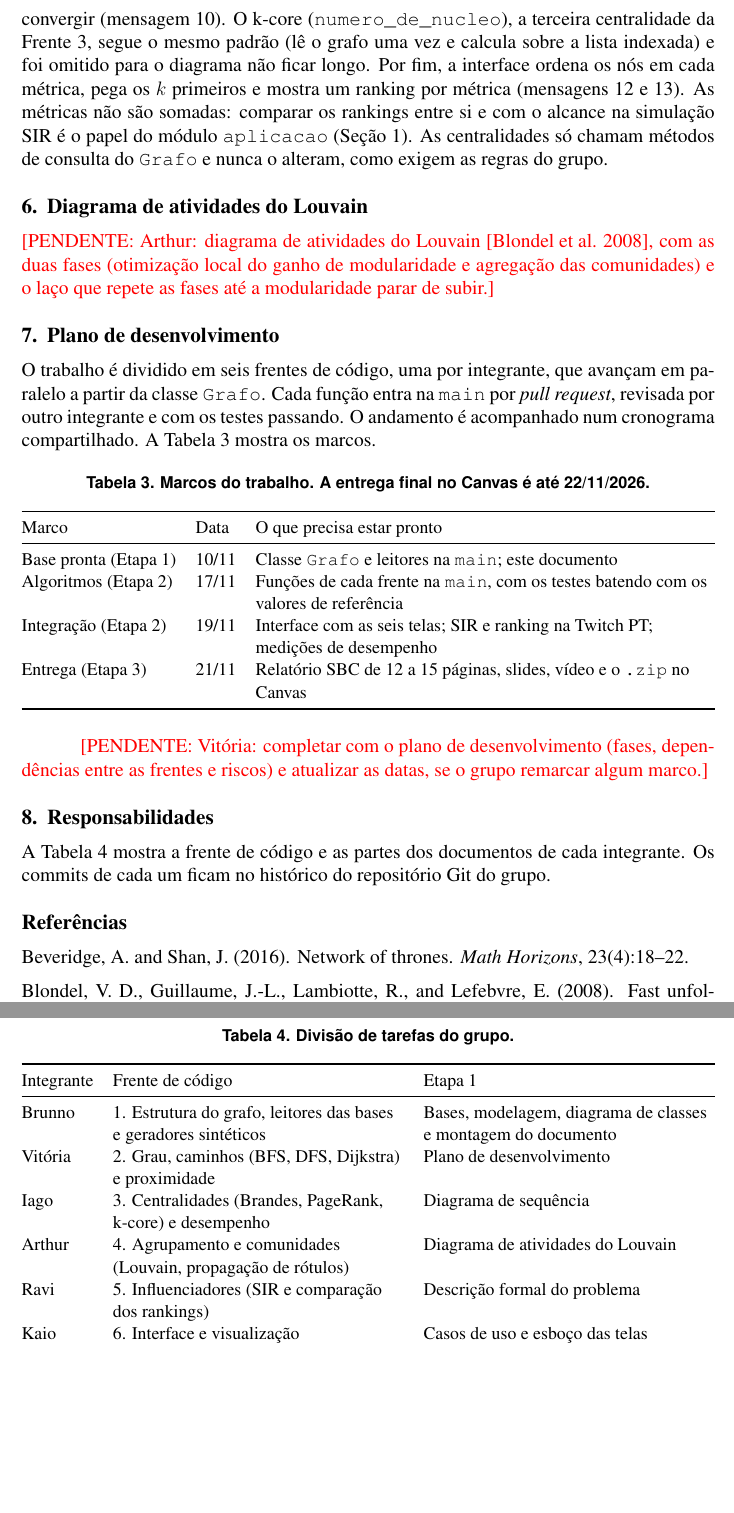
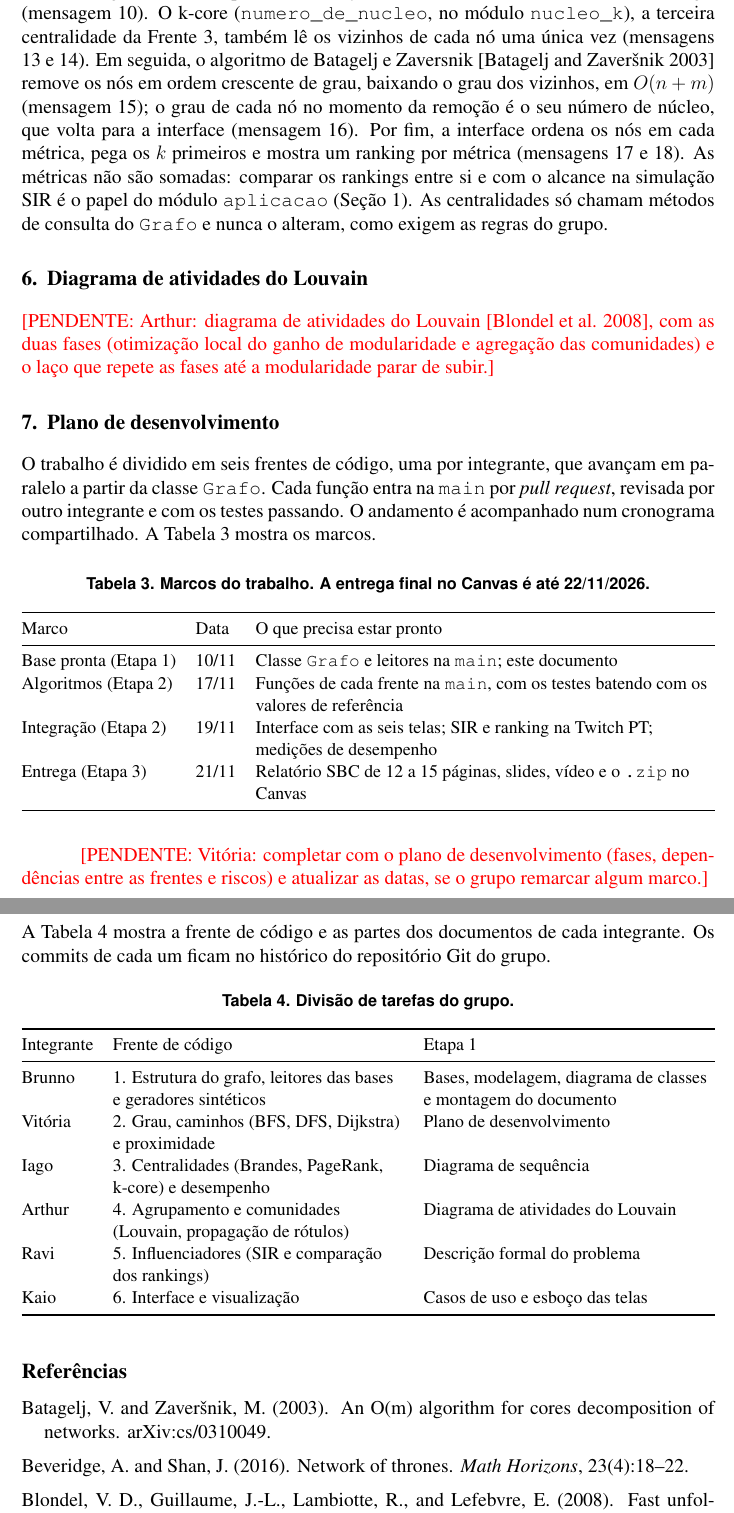
Before and after one commit to ofazax/tp-grafos-redes-sociais, a LaTeX document (relatorio/etapa1/etapa1.tex, which reads relatorio/etapa1/secoes/sequencia.tex): two parts of pages 8 and 9 of 9 before the commit and two parts of pages 8 and 9 of 10 after it, joined at a grey line, cut at the place of the change, the shorter picture padded with empty space. Compiled offline with pdfLaTeX.

Commit message:
docs atualizacao k-core no diagrama

```diff
--- a/relatorio/etapa1/secoes/sequencia.tex
+++ b/relatorio/etapa1/secoes/sequencia.tex
@@ -27,10 +27,13 @@ no laço, em $O(km)$, e o resultado é multiplicado por $n/k$ para estimar o val
 exato~\cite{brandes2007}. A função devolve um valor por nó (mensagem 6). O
 \codigo{pagerank(g)} segue o mesmo padrão: lê a adjacência uma vez (mensagens 8 e 9) e repete
 a distribuição dos valores entre os vizinhos até convergir (mensagem 10). O k-core
-(\codigo{numero\_de\_nucleo}), a terceira centralidade da Frente 3, segue o mesmo padrão (lê o
-grafo uma vez e calcula sobre a lista indexada) e foi omitido para o diagrama não ficar longo.
+(\codigo{numero\_de\_nucleo}, no módulo \codigo{nucleo\_k}), a terceira centralidade da
+Frente 3, também lê os vizinhos de cada nó uma única vez (mensagens 13 e 14). Em seguida, o
+algoritmo de Batagelj e Zaversnik~\cite{batagelj2003} remove os nós em ordem crescente de grau,
+baixando o grau dos vizinhos, em $O(n + m)$ (mensagem 15); o grau de cada nó no momento da
+remoção é o seu número de núcleo, que volta para a interface (mensagem 16).
 Por fim, a interface ordena os nós em cada métrica, pega os $k$ primeiros e mostra um ranking por métrica
-(mensagens 12 e 13). As métricas não são somadas: comparar os rankings entre si e com o alcance
+(mensagens 17 e 18). As métricas não são somadas: comparar os rankings entre si e com o alcance
 na simulação SIR é o papel do módulo \codigo{aplicacao} (Seção~\ref{sec:problema}). As
 centralidades só chamam métodos de consulta do \codigo{Grafo} e nunca o alteram, como exigem as
 regras do grupo.
```
Also changed, not shown: documentos/uml/sequencia.png, relatorio/etapa1/figuras/sequencia.png, 1 other file.
